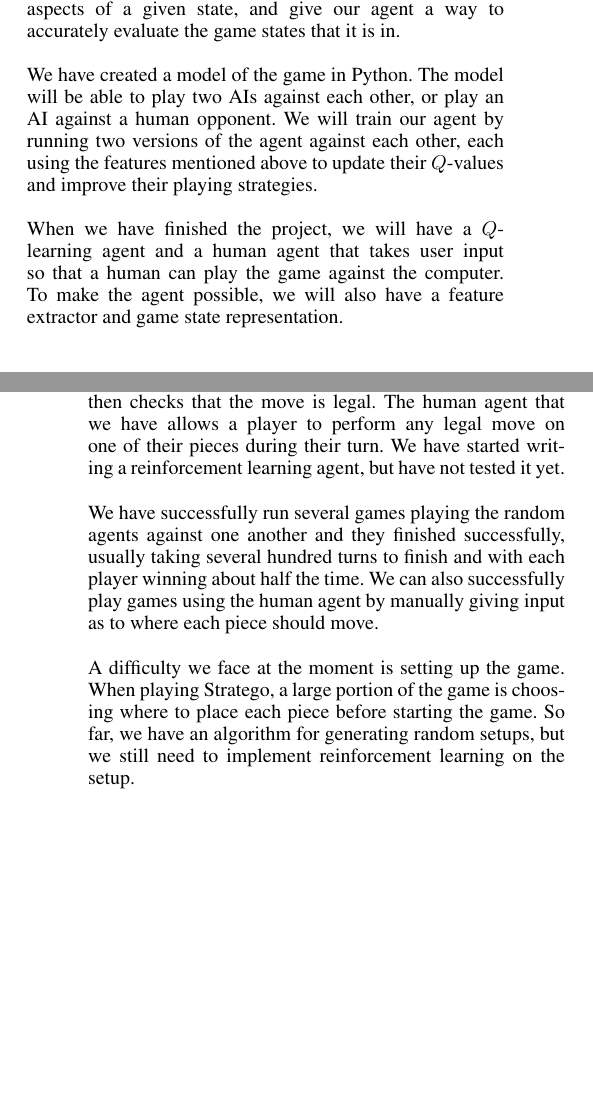
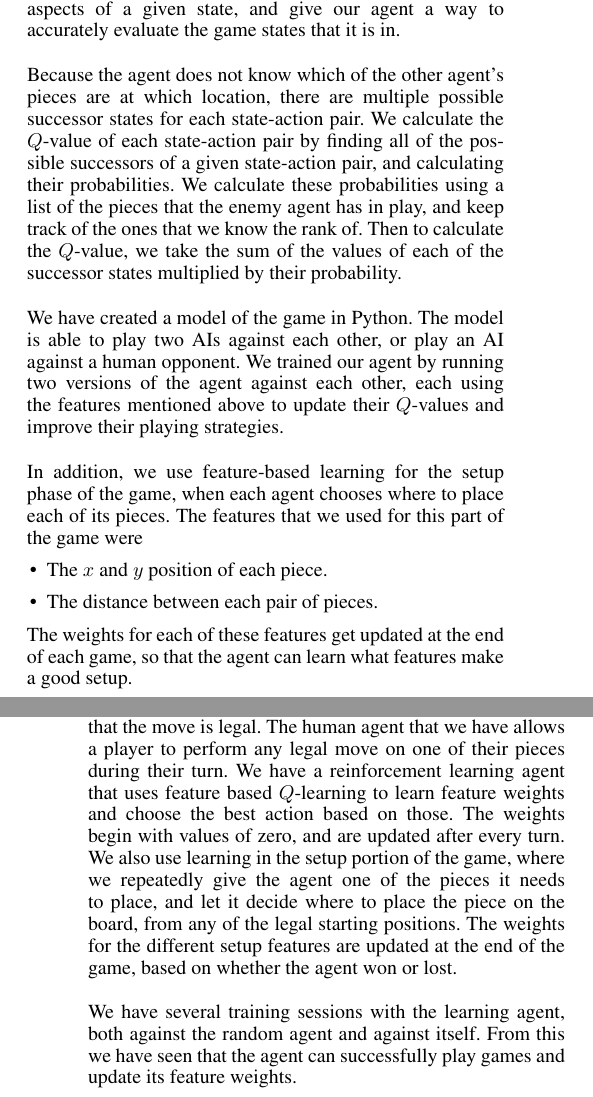
Before and after one commit to CDevin5/CS151StrategoAI, a LaTeX document (finalProject_finalReport.tex): two parts of the columns of pages 2 and 3 of 3 before the commit and two parts of the columns of pages 2 and 3 of 4 after it, joined at a grey line, cut so that both start at the same text, the shorter picture padded with empty space. Compiled offline with pdfLaTeX.

Commit message:
put some writing in the final report

```diff
--- a/finalProject_finalReport.tex
+++ b/finalProject_finalReport.tex
@@ -97,9 +98,19 @@ We plan to use reinforcement learning to create our AI. We will use feature-base
 \end{itemize}
 These features should accurately capture the important aspects of a given state, and give our agent a way to accurately evaluate the game states that it is in.\\
 
-We have created a model of the game in Python. The model will be able to play two AIs against each other, or play an AI against a human opponent. We will train our agent by running two versions of the agent against each other, each using the features mentioned above to update their $Q$-values and improve their playing strategies.\\
+Because the agent does not know which of the other agent's pieces are at which location, there are multiple possible successor states for each state-action pair. We calculate the $Q$-value of each state-action pair by finding all of the possible successors of a given state-action pair, and calculating their probabilities. We calculate these probabilities using a list of the pieces that the enemy agent has in play, and keep track of the ones that we know the rank of. Then to calculate the $Q$-value, we take the sum of the values of each of the successor states multiplied by their probability.\\
 
-When we have finished the project, we will have a $Q$-learning agent and a human agent that takes user input so that a human can play the game against the computer. To make the agent possible, we will also have a feature extractor and game state representation.\\
+We have created a model of the game in Python. The model is able to play two AIs against each other, or play an AI against a human opponent. We trained our agent by running two versions of the agent against each other, each using the features mentioned above to update their $Q$-values and improve their playing strategies.\\
+
+In addition, we use feature-based learning for the setup phase of the game, when each agent chooses where to place each of its pieces. The features that we used for this part of the game were
+\begin{itemize}
+\item The $x$ and $y$ position of each piece.
+\item The distance between each pair of pieces.
+\end{itemize}
+
+The weights for each of these features get updated at the end of each game, so that the agent can learn what features make a good setup.
+
+%When we have finished the project, we will have a $Q$-learning agent and a human agent that takes user input so that a human can play the game against the computer. To make the agent possible, we will also have a feature extractor and game state representation.\\
 
 \section{Current Work}
 
@@ -111,11 +122,13 @@ The pieces are represented by their own class. They each have a rank, position,
 
 We have written a feature extractor written that examines the game state and extracts its relevant features, which are described above. These features are returned in a list, and will be used by our learning agent to evaluate a given state.\\
 
-We have also written a couple different agents. We have a random agent, that randomly picks a legal action to play. We have a human agent, that queries the user for a piece to move and a location to lose it to. The agent then checks that the move is legal. The human agent that we have allows a player to perform any legal move on one of their pieces during their turn. We have started writing a reinforcement learning agent, but have not tested it yet.\\
+We have also written several different agents. We have a random agent, that randomly picks any legal action to play. We have a human agent, that queries the user for a piece to move and a location to lose it to. The agent then checks that the move is legal. The human agent that we have allows a player to perform any legal move on one of their pieces during their turn. We have a reinforcement learning agent that uses feature based $Q$-learning to learn feature weights and choose the best action based on those. The weights begin with values of zero, and are updated after every turn. We also use learning in the setup portion of the game, where we repeatedly give the agent one of the pieces it needs to place, and let it decide where to place the piece on the board, from any of the legal starting positions. The weights for the different setup features are updated at the end of the game, based on whether the agent won or lost.\\
 
-We have successfully run several games playing the random agents against one another and they finished successfully, usually taking several hundred turns to finish and with each player winning about half the time. We can also successfully play games using the human agent by manually giving input as to where each piece should move.\\
+We have several training sessions with the learning agent, both against the random agent and against itself. From this we have seen that the agent can successfully play games and update its feature weights.
 
-A difficulty we face at the moment is setting up the game. When playing Stratego, a large portion of the game is choosing where to place each piece before starting the game. So far, we have an algorithm for generating random setups, but we still need to implement reinforcement learning on the setup. \\
+%We have successfully run several games playing the random agents against one another and they finished successfully, usually taking several hundred turns to finish and with each player winning about half the time. We can also successfully play games using the human agent by manually giving input as to where each piece should move.\\
+%
+%A difficulty we face at the moment is setting up the game. When playing Stratego, a large portion of the game is choosing where to place each piece before starting the game. So far, we have an algorithm for generating random setups, but we still need to implement reinforcement learning on the setup. \\
 
 \section{Metrics of Success}
 We will measure the success of our AI agent by counting how many times it wins or loses against a variety of opponents. We will first have the agent play against a random player. Once it can do better than random, we will use it to play against humans online, and against ourselves.  To play online, we will make a version of the game where we can input the opponent's moves and our AI can tell us what move to make inresponse.\\
```
Also changed, not shown: finalProject_finalReport.tex (13 more changed lines).
